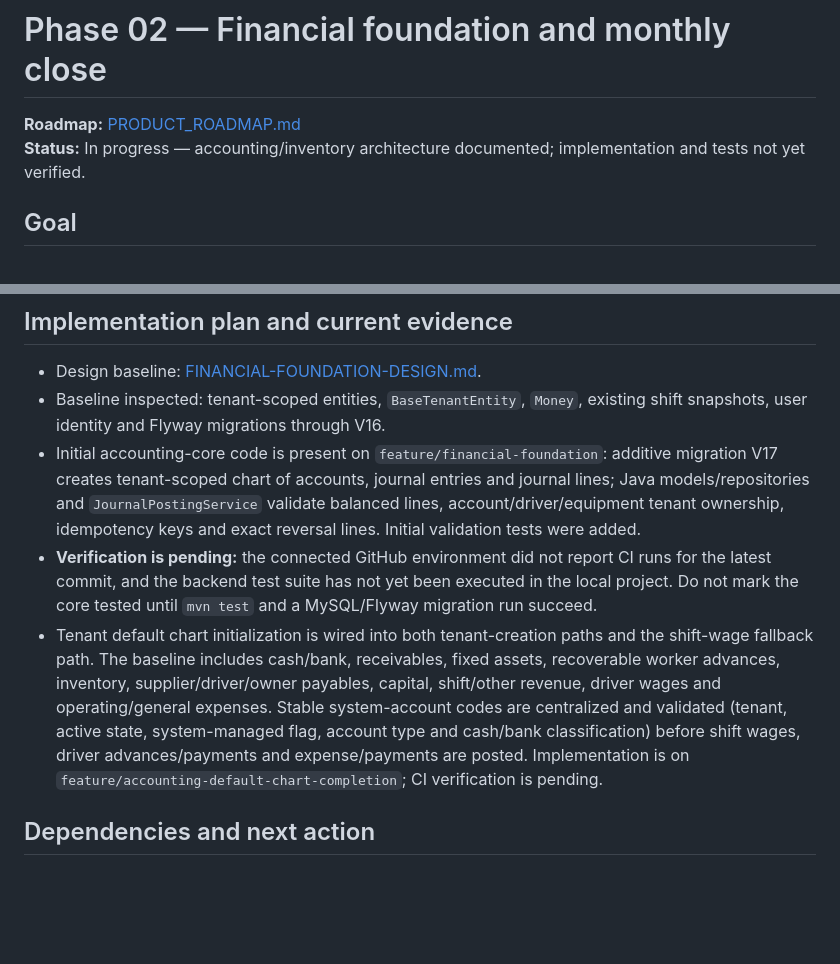
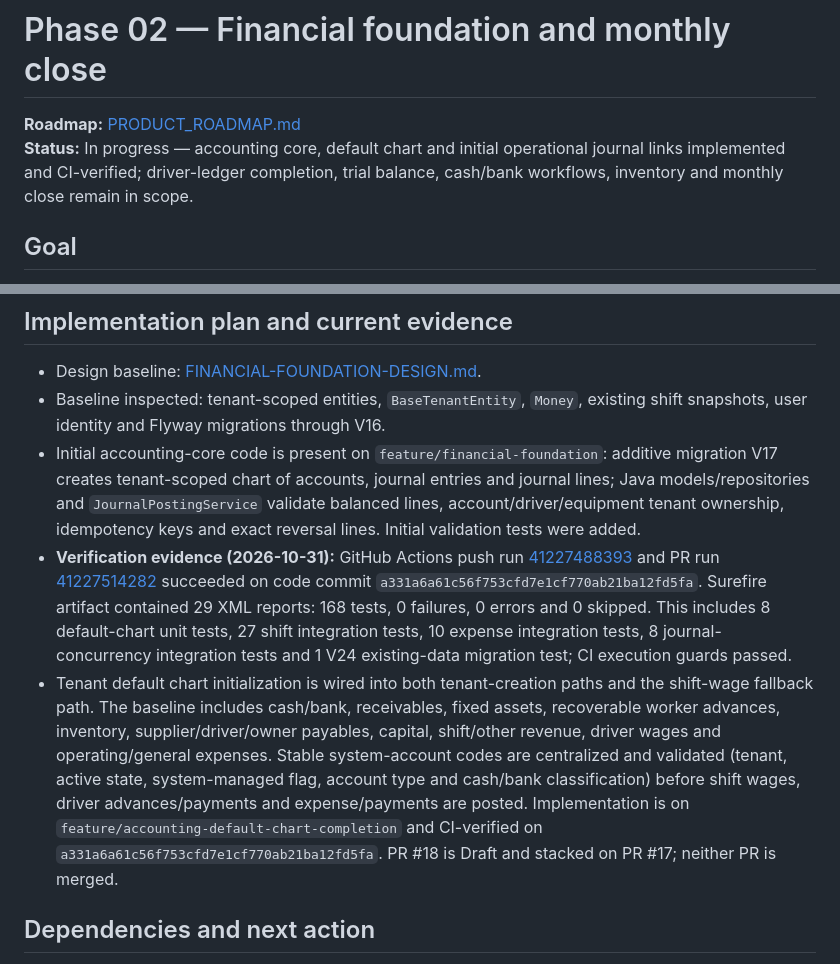
Before and after one commit to MohammedAli01020/contractor-manager, a Markdown page: docs/phases/PHASE-02-FINANCIALS.md, 2 parts joined by grey strips. Rendered like a GitHub page; blank space fills up the shorter version.

Commit message:
docs(accounting): record default chart verification and next phase

```diff
--- a/docs/phases/PHASE-02-FINANCIALS.md
+++ b/docs/phases/PHASE-02-FINANCIALS.md
@@ -1,7 +1,7 @@
 # Phase 02 — Financial foundation and monthly close
 
 **Roadmap:** [PRODUCT_ROADMAP.md](../PRODUCT_ROADMAP.md#phase-2--financial-foundation-driver-ledger-equipment-expenses-and-monthly-closing)
-**Status:** In progress — accounting/inventory architecture documented; implementation and tests not yet verified.
+**Status:** In progress — accounting core, default chart and initial operational journal links implemented and CI-verified; driver-ledger completion, trial balance, cash/bank workflows, inventory and monthly close remain in scope.
 
 ## Goal
 Build auditable financial ledgers and monthly closing without double-counting shift wages, expenses, payments, or inventory consumption.
@@ -50,8 +50,8 @@ Build auditable financial ledgers and monthly closing without double-counting sh
 - Design baseline: [FINANCIAL-FOUNDATION-DESIGN.md](FINANCIAL-FOUNDATION-DESIGN.md).
 - Baseline inspected: tenant-scoped entities, `BaseTenantEntity`, `Money`, existing shift snapshots, user identity and Flyway migrations through V16.
 - Initial accounting-core code is present on `feature/financial-foundation`: additive migration V17 creates tenant-scoped chart of accounts, journal entries and journal lines; Java models/repositories and `JournalPostingService` validate balanced lines, account/driver/equipment tenant ownership, idempotency keys and exact reversal lines. Initial validation tests were added.
-- **Verification is pending:** the connected GitHub environment did not report CI runs for the latest commit, and the backend test suite has not yet been executed in the local project. Do not mark the core tested until `mvn test` and a MySQL/Flyway migration run succeed.
-- Tenant default chart initialization is wired into both tenant-creation paths and the shift-wage fallback path. The baseline includes cash/bank, receivables, fixed assets, recoverable worker advances, inventory, supplier/driver/owner payables, capital, shift/other revenue, driver wages and operating/general expenses. Stable system-account codes are centralized and validated (tenant, active state, system-managed flag, account type and cash/bank classification) before shift wages, driver advances/payments and expense/payments are posted. Implementation is on `feature/accounting-default-chart-completion`; CI verification is pending.
+- **Verification evidence (2026-10-31):** GitHub Actions push run [41227488393](https://github.com/MohammedAli01020/contractor-manager/actions/runs/41227488393) and PR run [41227514282](https://github.com/MohammedAli01020/contractor-manager/actions/runs/41227514282) succeeded on code commit `a331a6a61c56f753cfd7e1cf770ab21ba12fd5fa`. Surefire artifact contained 29 XML reports: 168 tests, 0 failures, 0 errors and 0 skipped. This includes 8 default-chart unit tests, 27 shift integration tests, 10 expense integration tests, 8 journal-concurrency integration tests and 1 V24 existing-data migration test; CI execution guards passed.
+- Tenant default chart initialization is wired into both tenant-creation paths and the shift-wage fallback path. The baseline includes cash/bank, receivables, fixed assets, recoverable worker advances, inventory, supplier/driver/owner payables, capital, shift/other revenue, driver wages and operating/general expenses. Stable system-account codes are centralized and validated (tenant, active state, system-managed flag, account type and cash/bank classification) before shift wages, driver advances/payments and expense/payments are posted. Implementation is on `feature/accounting-default-chart-completion` and CI-verified on `a331a6a61c56f753cfd7e1cf770ab21ba12fd5fa`. PR #18 is Draft and stacked on PR #17; neither PR is merged.
 
 ## Dependencies and next action
 Depends on stable Phase 0/1 behavior and a verified schema baseline. Balance sign convention is defined in the design as positive = amount payable to driver; payment/advance/deduction reduce the payable. Recognition date is separate from payment date. Monthly close/reopen is controlled and audited. Before schema changes, inspect the current code, migrations and tests, then implement the smallest reviewable accounting-core slice.
```
Also changed, not shown: docs/ACCOUNTING-DEFAULT-CHART-2026-10-31.md (+1 -1 lines), docs/PRODUCT_ROADMAP.md (+5 -5 lines).
